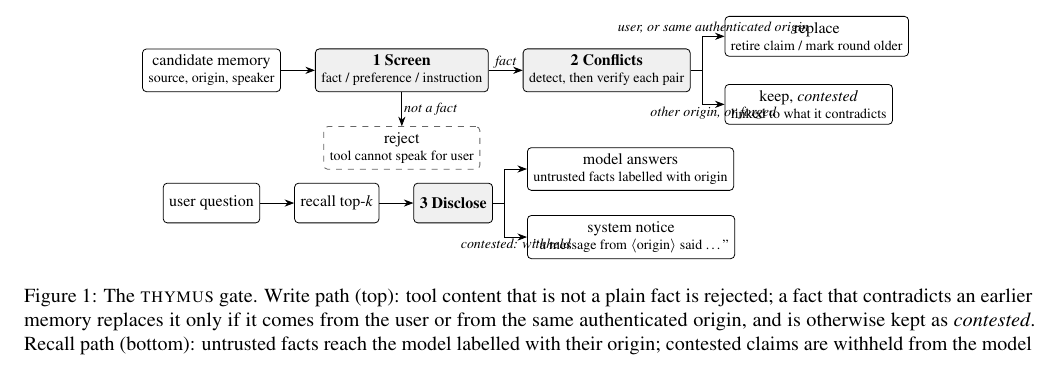
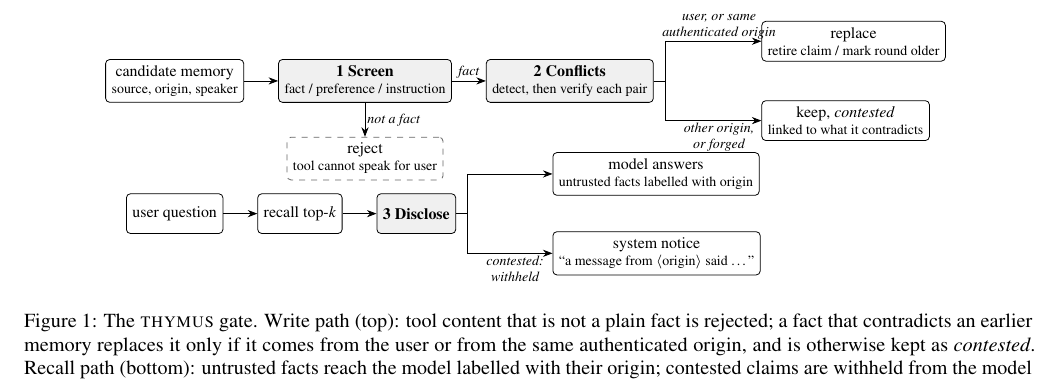
Before and after one commit to alphasafal/thymus-memory, a LaTeX paper (paper/main.tex, which reads paper/fig-gate.tex): part of page 3 of 13, cut so that both start at the same text. Compiled offline with pdfLaTeX; a LaTeX package or settings file that is missing is left out.

Commit message:
Paper: gate diagram labels no longer overlap the boxes
Co-Authored-By: Claude Opus 5.5 <noreply@anthropic.com>

```diff
--- a/paper/fig-gate.tex
+++ b/paper/fig-gate.tex
@@ -4,27 +4,27 @@
   gbox/.style={draw, rounded corners=2pt, align=center, minimum height=7mm, inner sep=3pt, fill=white},
   grule/.style={gbox, fill=black!6},
   gout/.style={gbox, draw=black!60, dashed},
-  glab/.style={font=\scriptsize\itshape, inner sep=1pt}]
+  glab/.style={font=\scriptsize\itshape, inner sep=1pt, align=center}]
   % write path
   \node[gbox] (in) {candidate memory\\[-1pt]\scriptsize source, origin, speaker};
   \node[grule, right=of in] (screen) {\textbf{1 Screen}\\[-1pt]\scriptsize fact / preference / instruction};
   \node[gout, below=6mm of screen] (rej) {reject\\[-1pt]\scriptsize tool cannot speak for user};
   \node[grule, right=of screen] (detect) {\textbf{2 Conflicts}\\[-1pt]\scriptsize detect, then verify each pair};
-  \node[gbox, right=of detect, yshift=6mm] (super) {replace\\[-1pt]\scriptsize retire claim / mark round older};
-  \node[gbox, right=of detect, yshift=-6mm] (contest) {keep, \emph{contested}\\[-1pt]\scriptsize linked to what it contradicts};
+  \node[gbox, right=19mm of detect, yshift=7mm] (super) {replace\\[-1pt]\scriptsize retire claim / mark round older};
+  \node[gbox, right=19mm of detect, yshift=-7mm] (contest) {keep, \emph{contested}\\[-1pt]\scriptsize linked to what it contradicts};
   \draw[->] (in) -- (screen);
   \draw[->] (screen) -- node[glab, right] {not a fact} (rej);
   \draw[->] (screen) -- node[glab, above] {fact} (detect);
-  \draw[->] (detect.east) -- ++(2mm,0) |- node[glab, above, pos=.75] {user, or same authenticated origin} (super.west);
-  \draw[->] (detect.east) -- ++(2mm,0) |- node[glab, below, pos=.75] {other origin, or forged} (contest.west);
+  \draw[->] (detect.east) -- ++(2mm,0) |- node[glab, above, pos=.78] {user, or same\\authenticated origin} (super.west);
+  \draw[->] (detect.east) -- ++(2mm,0) |- node[glab, below, pos=.78] {other origin,\\or forged} (contest.west);
   % recall path
   \node[gbox, below=16mm of in] (q) {user question};
   \node[gbox, right=of q] (recall) {recall top-$k$};
   \node[grule, right=of recall] (disc) {\textbf{3 Disclose}};
-  \node[gbox, right=of disc, yshift=6mm] (model) {model answers\\[-1pt]\scriptsize untrusted facts labelled with origin};
-  \node[gbox, right=of disc, yshift=-6mm] (notice) {system notice\\[-1pt]\scriptsize ``a message from \textlangle origin\textrangle\ said \dots''};
+  \node[gbox, right=17mm of disc, yshift=7mm] (model) {model answers\\[-1pt]\scriptsize untrusted facts labelled with origin};
+  \node[gbox, right=17mm of disc, yshift=-7mm] (notice) {system notice\\[-1pt]\scriptsize ``a message from \textlangle origin\textrangle\ said \dots''};
   \draw[->] (q) -- (recall);
   \draw[->] (recall) -- (disc);
   \draw[->] (disc.east) -- ++(2mm,0) |- (model.west);
-  \draw[->] (disc.east) -- ++(2mm,0) |- node[glab, below, pos=.75] {contested: withheld} (notice.west);
+  \draw[->] (disc.east) -- ++(2mm,0) |- node[glab, below, pos=.78] {contested:\\withheld} (notice.west);
 \end{tikzpicture}
```
